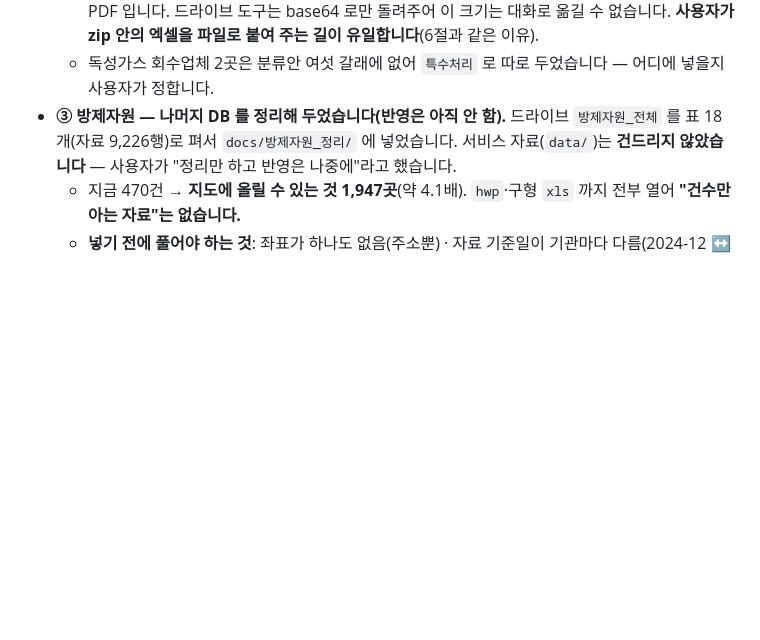
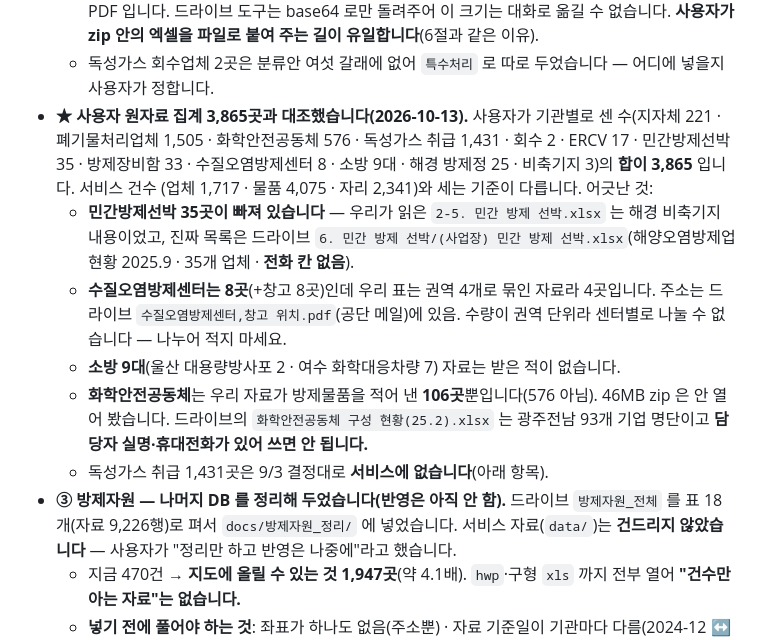
Before and after one commit to rlawogns221221221-create/nics_chem-safety-cheatkey, a Markdown page: CLAUDE.md, the part around the change. Drawn GitHub-style; blank space fills up the shorter version.

Commit message:
CLAUDE.md — 사용자 원자료 집계(3,865곳)와 대조한 결과를 적어 둡니다
사용자가 기관별로 센 원자료 수의 합이 3,865 입니다. 우리 정리본과 대조해
어긋난 넷을 다음 대화가 알 수 있게 남깁니다 — 민간방제선박 35곳 누락(엉뚱한
파일을 읽었음), 수질오염방제센터 8곳 ↔ 우리 4곳(권역 묶음), 소방 자료 없음,
화학안전공동체 576 ↔ 우리 106곳. 서비스 자료(data/)는 건드리지 않았습니다.

Co-Authored-By: Claude Opus 5.5 <noreply@anthropic.com>
Claude-Session: https://claude.ai/code/session_01RGih7m76Xbz4DK61QC2Tny

```diff
--- a/CLAUDE.md
+++ b/CLAUDE.md
@@ -1264,6 +1264,22 @@ nominatim · kakao · 그 밖의 지오코딩 서비스 전부.
     붙여 주는 길이 유일합니다**(6절과 같은 이유).
   - 독성가스 회수업체 2곳은 분류안 여섯 갈래에 없어 `특수처리` 로 따로
     두었습니다 — 어디에 넣을지 사용자가 정합니다.
+- **★ 사용자 원자료 집계 3,865곳과 대조했습니다(2026-10-13).** 사용자가 기관별로
+  센 수(지자체 221 · 폐기물처리업체 1,505 · 화학안전공동체 576 · 독성가스 취급
+  1,431 · 회수 2 · ERCV 17 · 민간방제선박 35 · 방제장비함 33 · 수질오염방제센터 8 ·
+  소방 9대 · 해경 방제정 25 · 비축기지 3)의 **합이 3,865** 입니다. 서비스 건수
+  (업체 1,717 · 물품 4,075 · 자리 2,341)와 세는 기준이 다릅니다. 어긋난 것:
+  - **민간방제선박 35곳이 빠져 있습니다** — 우리가 읽은 `2-5. 민간 방제 선박.xlsx`
+    는 해경 비축기지 내용이었고, 진짜 목록은 드라이브 `6. 민간 방제 선박/(사업장)
+    민간 방제 선박.xlsx`(해양오염방제업 현황 2025.9 · 35개 업체 · **전화 칸 없음**).
+  - **수질오염방제센터는 8곳**(+창고 8곳)인데 우리 표는 권역 4개로 묶인 자료라
+    4곳입니다. 주소는 드라이브 `수질오염방제센터,창고 위치.pdf`(공단 메일)에 있음.
+    수량이 권역 단위라 센터별로 나눌 수 없습니다 — 나누어 적지 마세요.
+  - **소방 9대**(울산 대용량방사포 2 · 여수 화학대응차량 7) 자료는 받은 적이 없습니다.
+  - **화학안전공동체**는 우리 자료가 방제물품을 적어 낸 **106곳**뿐입니다(576 아님).
+    46MB zip 은 안 열어 봤습니다. 드라이브의 `화학안전공동체 구성 현황(25.2).xlsx`
+    는 광주전남 93개 기업 명단이고 **담당자 실명·휴대전화가 있어 쓰면 안 됩니다.**
+  - 독성가스 취급 1,431곳은 9/3 결정대로 **서비스에 없습니다**(아래 항목).
 - **③ 방제자원 — 나머지 DB 를 정리해 두었습니다(반영은 아직 안 함).**
   드라이브 `방제자원_전체` 를 표 18개(자료 9,226행)로 펴서
   `docs/방제자원_정리/` 에 넣었습니다. 서비스 자료(`data/`)는 **건드리지
```
